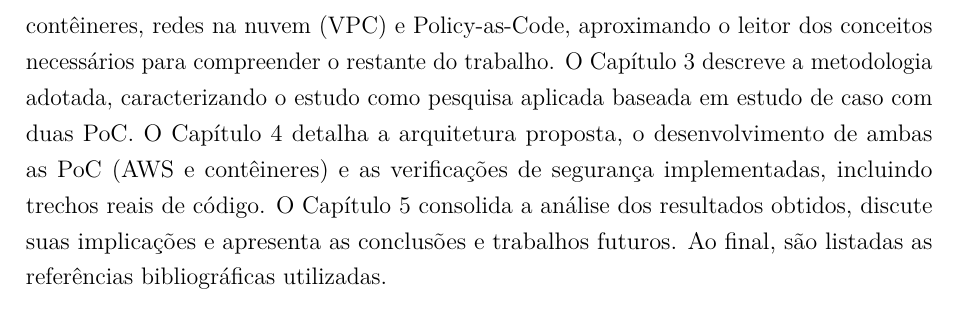
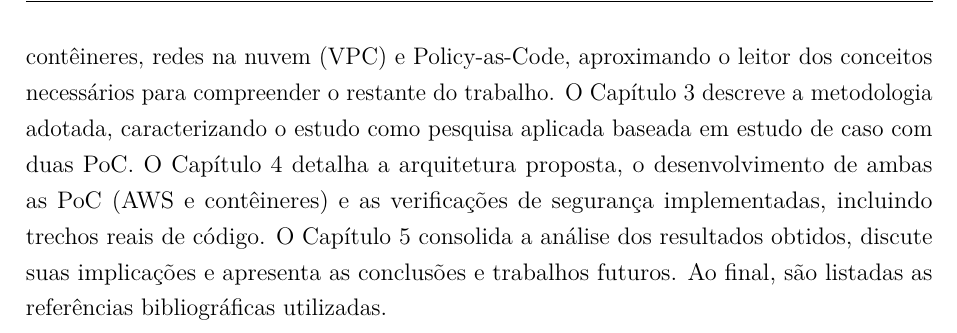
Before and after one commit to miguel-henrique/monografia-devsecops-iac, a LaTeX thesis (monografia/ArquivoPrincipal.tex): part of page 20 of 70, cut so that both start at the same text. Compiled offline with pdfLaTeX.

Commit message:
mudança na numeração

```diff
--- a/monografia/ArquivoPrincipal.tex
+++ b/monografia/ArquivoPrincipal.tex
@@ -23,8 +43,16 @@
 \pdfbookmark[0]{\contentsname}{toc}
 \tableofcontents*
 \cleardoublepage
-\pagenumbering{arabic}
-\pagestyle{plain}
+
+% ------------------------------------------------------------------
+% PARTE TEXTUAL: numero visivel no canto superior direito (NBR 14724)
+% ------------------------------------------------------------------
+% Descontamos 1 do contador: capa nao entra na contagem ABNT, mas a
+% folha de rosto sim (folha 1). Como \pagenumbering iniciou na capa,
+% subtraimos 1 aqui para que a folha de rosto seja considerada folha 1.
+\addtocounter{page}{-1}
+\pagestyle{abntheadings}
+\aliaspagestyle{chapter}{abntchapterfirst}
 
 %-------------------------------------------------
 % CAPÍTULOS
```
Also changed, not shown: monografia/ArquivoPrincipal.tex (24 more changed lines).
